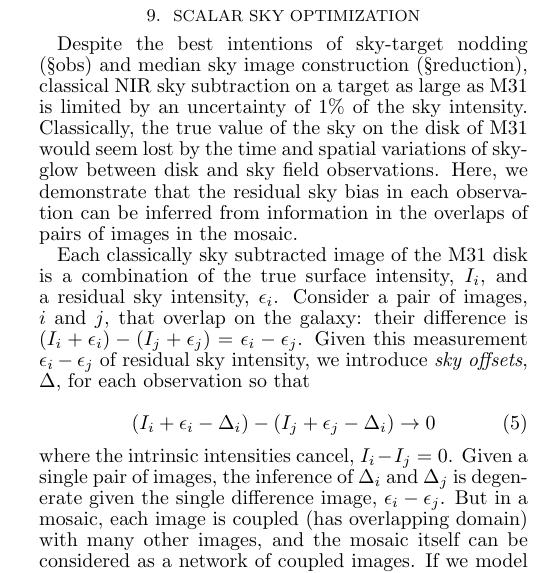
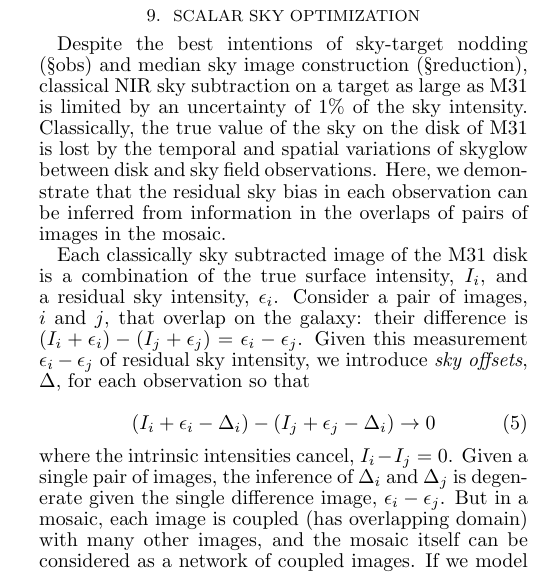
Before and after one commit to jonathansick/skysubpub, a LaTeX document (skysub.tex): part of one column of page 6 of 7, cut so that both start at the same text. Compiled offline with pdfLaTeX; a LaTeX package or settings file that is missing is left out.

Commit message:
minor edit

```diff
--- a/skysub.tex
+++ b/skysub.tex
@@ -484,7 +484,7 @@ Ultimately, the only remedy for this problem is to optimize against the shape---
 
 \section{Scalar Sky Optimization}
 
-Despite the best intentions of sky-target nodding (\S obs) and median sky image construction (\S reduction), classical NIR sky subtraction on a target as large as M31 is limited by an uncertainty of 1\% of the sky intensity. Classically, the true value of the sky on the disk of M31 would seem lost by the time and spatial variations of skyglow between disk and sky field observations. Here, we demonstrate that the residual sky bias in each observation can be inferred from information in the overlaps of pairs of images in the mosaic.
+Despite the best intentions of sky-target nodding (\S obs) and median sky image construction (\S reduction), classical NIR sky subtraction on a target as large as M31 is limited by an uncertainty of 1\% of the sky intensity. Classically, the true value of the sky on the disk of M31 is lost by the temporal and spatial variations of skyglow between disk and sky field observations. Here, we demonstrate that the residual sky bias in each observation can be inferred from information in the overlaps of pairs of images in the mosaic.
 
 Each classically sky subtracted image of the M31 disk is a combination of the true surface intensity, $I_i$, and a residual sky intensity, $\epsilon_i$. Consider a pair of images, $i$ and $j$, that overlap on the galaxy: their difference is $(I_i+\epsilon_i) - (I_j+\epsilon_j) = \epsilon_i - \epsilon_j$. Given this measurement $\epsilon_i - \epsilon_j$ of residual sky intensity, we introduce \emph{sky offsets}, $\Delta$, for each observation so that
 
```
